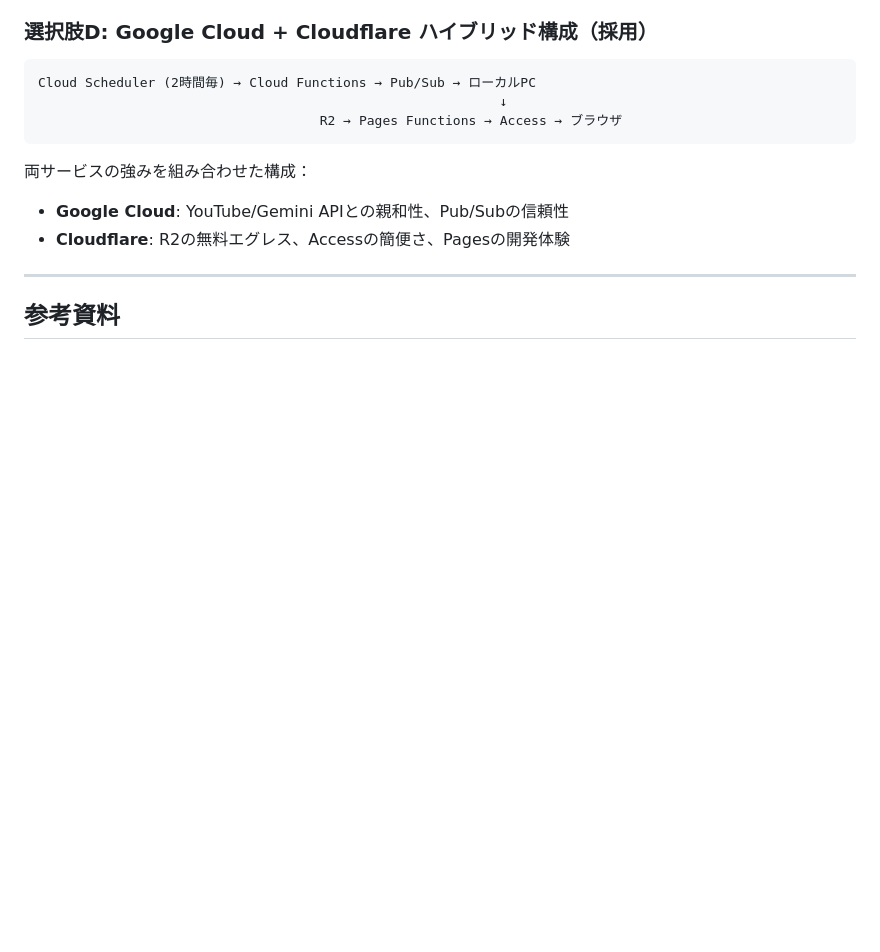
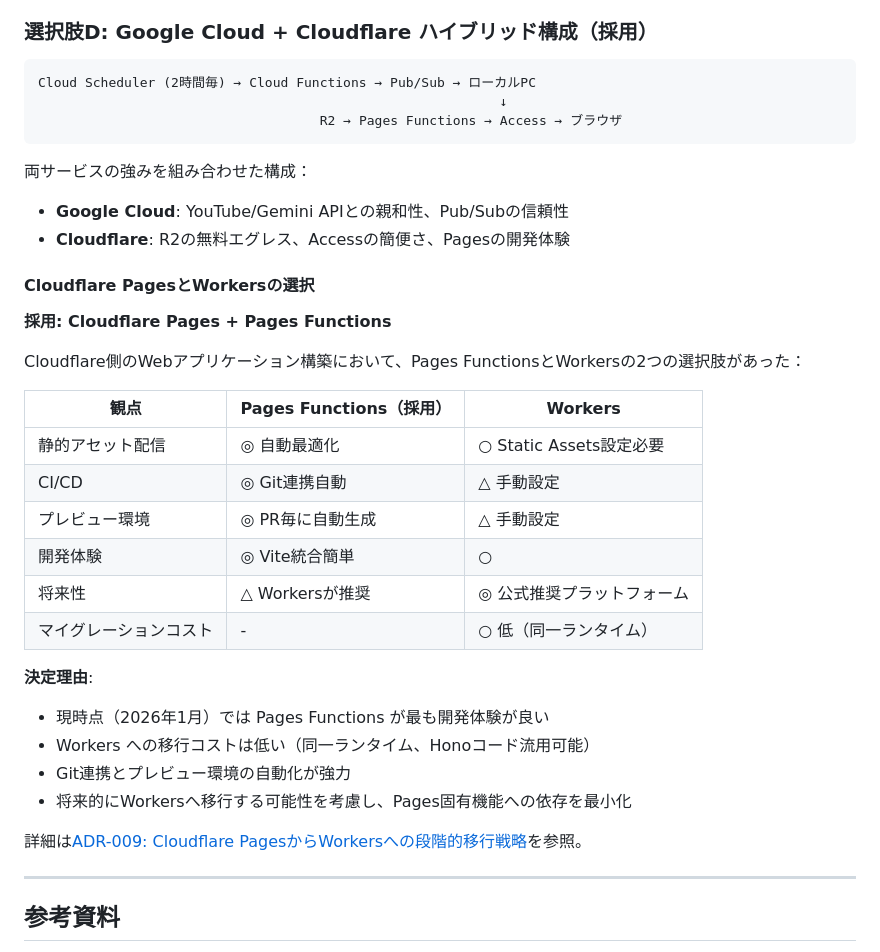
Before and after one commit to kajiwara22/sf6chapter, a Markdown page: docs/adr/001-cloud-service-selection.md, the part around the change. Drawn GitHub-style; blank space fills up the shorter version.

Commit message:
ADR 01を追記

```diff
--- a/docs/adr/001-cloud-service-selection.md
+++ b/docs/adr/001-cloud-service-selection.md
@@ -166,6 +166,29 @@ Cloud Scheduler (2時間毎) → Cloud Functions → Pub/Sub → ローカルPC
 - **Google Cloud**: YouTube/Gemini APIとの親和性、Pub/Subの信頼性
 - **Cloudflare**: R2の無料エグレス、Accessの簡便さ、Pagesの開発体験
 
+#### Cloudflare PagesとWorkersの選択
+
+**採用: Cloudflare Pages + Pages Functions**
+
+Cloudflare側のWebアプリケーション構築において、Pages FunctionsとWorkersの2つの選択肢があった：
+
+| 観点 | Pages Functions（採用） | Workers |
+|------|------------------------|---------|
+| 静的アセット配信 | ◎ 自動最適化 | ○ Static Assets設定必要 |
+| CI/CD | ◎ Git連携自動 | △ 手動設定 |
+| プレビュー環境 | ◎ PR毎に自動生成 | △ 手動設定 |
+| 開発体験 | ◎ Vite統合簡単 | ○ |
+| 将来性 | △ Workersが推奨 | ◎ 公式推奨プラットフォーム |
+| マイグレーションコスト | - | ○ 低（同一ランタイム） |
+
+**決定理由**:
+- 現時点（2026年1月）では Pages Functions が最も開発体験が良い
+- Workers への移行コストは低い（同一ランタイム、Honoコード流用可能）
+- Git連携とプレビュー環境の自動化が強力
+- 将来的にWorkersへ移行する可能性を考慮し、Pages固有機能への依存を最小化
+
+詳細は[ADR-009: Cloudflare PagesからWorkersへの段階的移行戦略](009-cloudflare-pages-to-workers-migration-strategy.md)を参照。
+
 ---
 
 ## 参考資料
```
